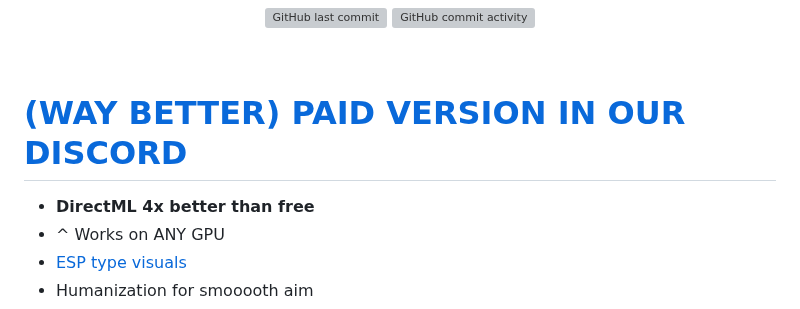
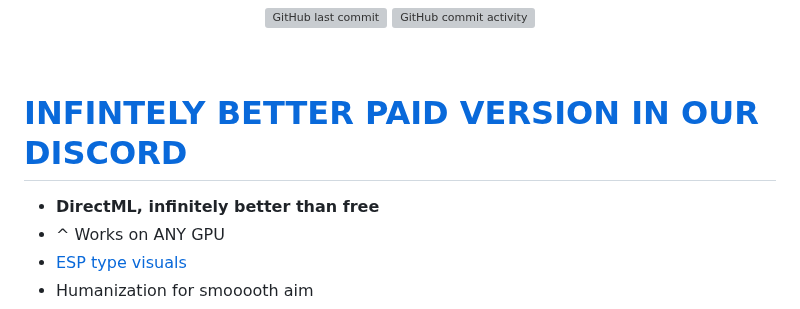
Before and after one commit to ai-aimbot/AIMr, a Markdown page: README.md, the part around the change. Drawn GitHub-style; grey boxes are pictures that could not be loaded.

```diff
--- a/README.md
+++ b/README.md
@@ -24,8 +24,8 @@
 </div>
 <br>
 
-# **[(WAY BETTER) PAID VERSION IN OUR DISCORD](https://discord.gg/AIMr)** <br>
-- **DirectML 4x better than free**
+# **[INFINTELY BETTER PAID VERSION IN OUR DISCORD](https://discord.gg/AIMr)** <br>
+- **DirectML, infinitely better than free**
 - ^ Works on ANY GPU
 - [ESP type visuals](https://discord.com/channels/1191468194490241075/1191468195211640848/1241796551345442958)
 - Humanization for smooooth aim
```
